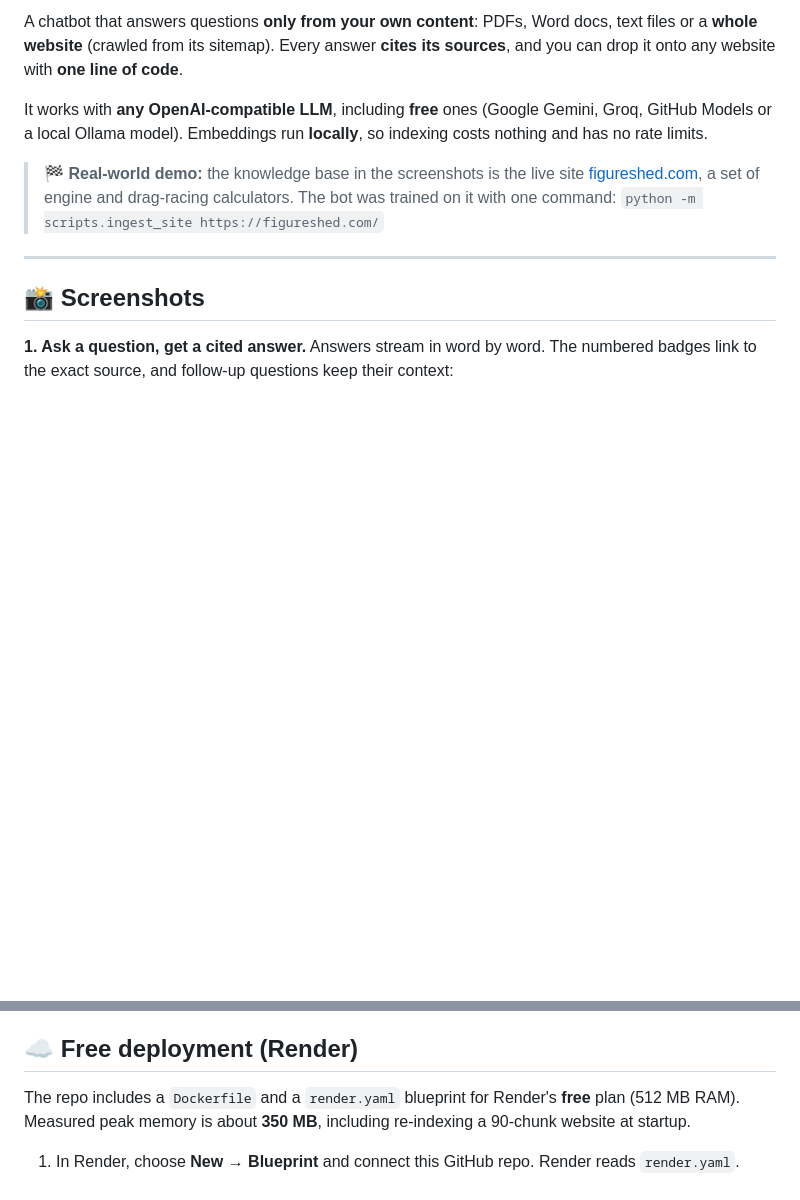
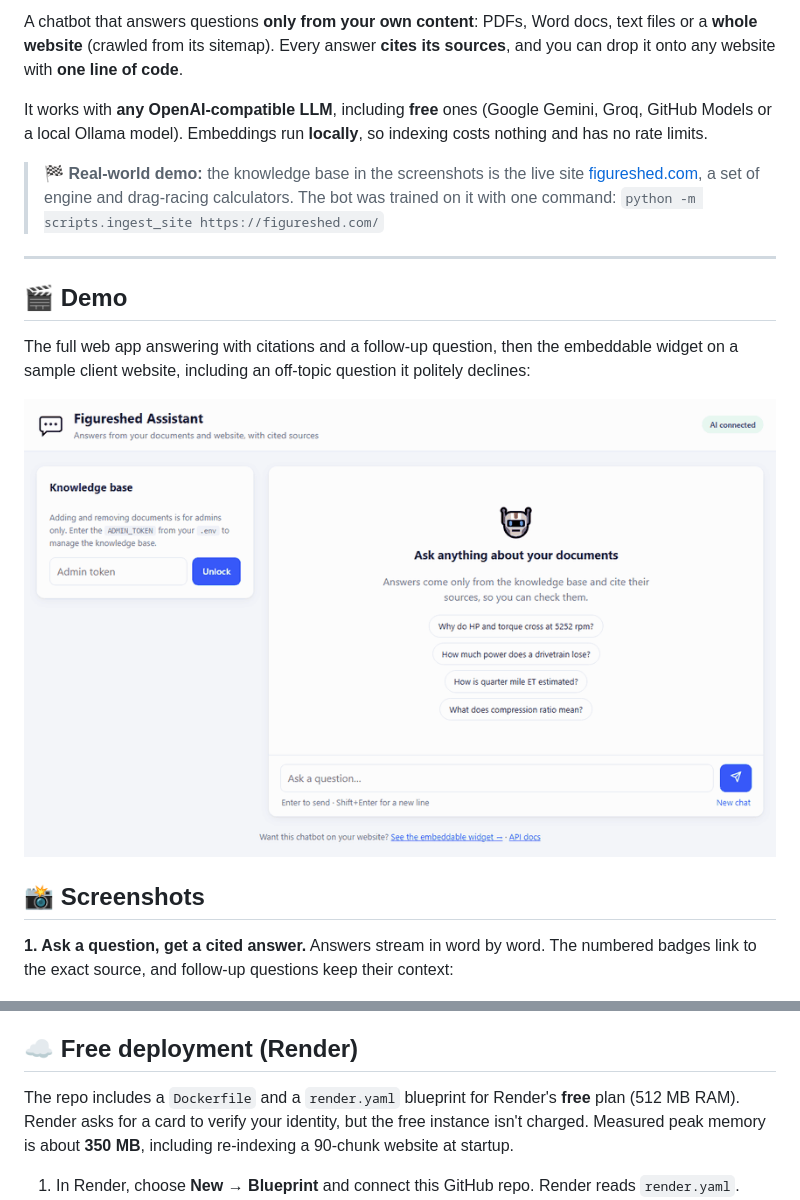
Before and after one commit to awais1221/ai-rag-chatbot, a Markdown page: README.md, 2 parts joined by grey strips. GitHub-like rendering; pictures changed too: docs/demo.gif (added); blank space fills up the shorter version.

Commit message:
Add animated demo GIF to README

```diff
--- a/README.md
+++ b/README.md
@@ -7,6 +7,12 @@ It works with **any OpenAI-compatible LLM**, including **free** ones (Google Gem
 > 🏁 **Real-world demo:** the knowledge base in the screenshots is the live site [figureshed.com](https://figureshed.com), a set of engine and drag-racing calculators. The bot was trained on it with one command: `python -m scripts.ingest_site https://figureshed.com/`
 
 ---
+
+## 🎬 Demo
+
+The full web app answering with citations and a follow-up question, then the embeddable widget on a sample client website, including an off-topic question it politely declines:
+
+![Demo: cited answers in the web app and the embeddable widget](docs/demo.gif)
 
 ## 📸 Screenshots
 
@@ -174,7 +180,7 @@ Example response from `/chat`:
 
 ## ☁️ Free deployment (Render)
 
-The repo includes a `Dockerfile` and a `render.yaml` blueprint for Render's **free** plan (512 MB RAM). Measured peak memory is about **350 MB**, including re-indexing a 90-chunk website at startup.
+The repo includes a `Dockerfile` and a `render.yaml` blueprint for Render's **free** plan (512 MB RAM). Render asks for a card to verify your identity, but the free instance isn't charged. Measured peak memory is about **350 MB**, including re-indexing a 90-chunk website at startup.
 
 1. In Render, choose **New → Blueprint** and connect this GitHub repo. Render reads `render.yaml`.
 2. Fill in the secret values it asks for: `API_KEY`, `MODEL_NAME`, `ADMIN_TOKEN`, `ALLOWED_ORIGINS`, `SUGGESTIONS`, `CONTACT_URL` and `SEED_URLS` (for example `https://figureshed.com/`). Free instances have no persistent disk, so `SEED_URLS` re-indexes the site automatically after every restart.
```
